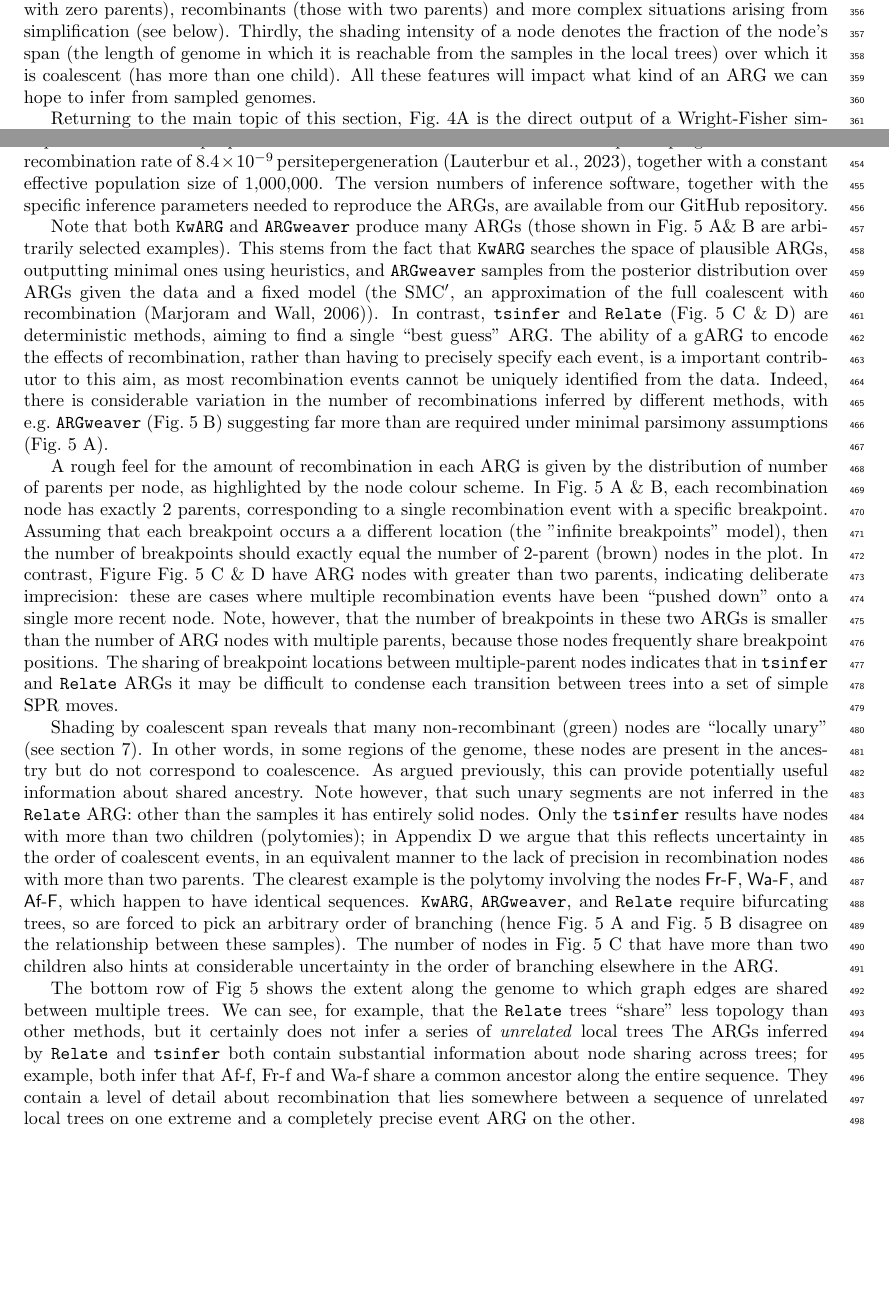
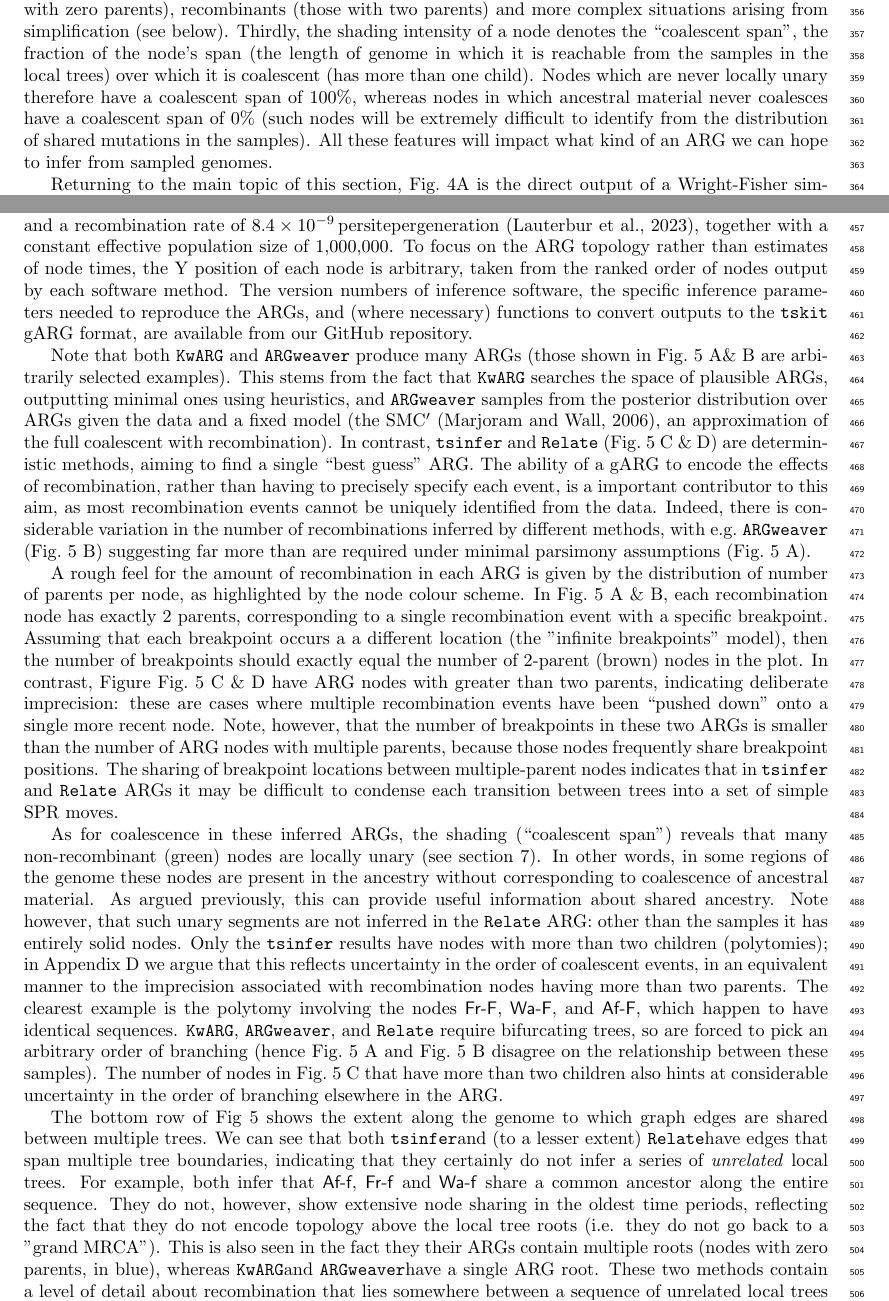
Before and after one commit to tskit-dev/what-is-an-arg-paper, a LaTeX paper (paper.tex): two parts of pages 9 and 13 of 32, joined at a grey line, cut so that both start at the same text, the shorter picture padded with empty space. Compiled offline with pdfLaTeX.

Commit message:
Yans updates

```diff
--- a/paper.tex
+++ b/paper.tex
@@ -1121,10 +1121,14 @@ Secondly, node colours denote the number of parents that they
 have in the graph, allowing us to easily see roots (those
 with zero parents), recombinants (those with two parents)
 and more complex situations arising from simplification (see below).
-Thirdly, the shading intensity of a node denotes the
+Thirdly, the shading intensity of a node denotes the ``coalescent span'', the
 fraction of the node's span (the length of genome in which it
 is reachable from the samples in the local trees)
-over which it is coalescent (has more than one child).
+over which it is coalescent (has more than one child). Nodes which
+are never locally unary therefore have a coalescent span of 100\%,
+whereas nodes in which ancestral material never coalesces have a
+coalescent span of 0\% (such nodes will be extremely difficult to
+identify from the distribution of shared mutations in the samples).
 % This is useful why? I can't come up with a quick way of saying
 % this. In some senses it's a measure of identifiability?
 % JK: Hmm, not sure we want to jump into inferability here?
@@ -1446,16 +1450,19 @@ assume a mutation rate of
 \SI{5.49e-9}{per site per generation} and a recombination rate of
 \SI{8.4e-9}{per site per generation} \citep{lauterbur2022expanding}, together with
 a constant effective population size of 1,000,000.
-The version numbers of inference software, together with the specific inference parameters
-needed to reproduce the ARGs, are available from our GitHub repository.
+To focus on the ARG topology rather than estimates of node times, the Y position of each node
+is arbitrary, taken from the ranked order of nodes output by each software method.
+The version numbers of inference software, the specific inference parameters
+needed to reproduce the ARGs, and (where necessary) functions to convert outputs to the
+\texttt{tskit} gARG format, are available from our GitHub repository.
 
 Note that both \kwarg\ and \argweaver\ produce many ARGs
 (those shown in Fig.~\ref{fig-inferred-args} A\& B are arbitrarily selected examples).
 This stems from the fact that \kwarg\ searches the space of plausible ARGs,
 outputting minimal ones using heuristics, and \argweaver\ samples
 from the posterior distribution over
-ARGs given the data and a fixed model (the SMC$^\prime$, an approximation of the full coalescent
-with recombination \citep{marjoram2006fast}).
+ARGs given the data and a fixed model (the SMC$^\prime$ \citep{marjoram2006fast},
+an approximation of the full coalescent with recombination).
 In contrast, \tsinfer\ and \relate\ (Fig.~\ref{fig-inferred-args} C \& D) are
 deterministic methods, aiming to find a single ``best guess'' ARG.
 The ability of a gARG to encode the effects of recombination, rather
@@ -1473,22 +1481,25 @@ breakpoint occurs a a different location (the "infinite breakpoints" model), the
 number of breakpoints should exactly equal the number of 2-parent (brown) nodes in the plot.
 In contrast, Figure Fig.~\ref{fig-inferred-args} C \& D have ARG nodes with greater
 than two parents, indicating deliberate imprecision: these are cases where multiple recombination events
-have been ``pushed down'' onto a single more recent node. Note, however, that the number
+have been ``pushed down'' onto a single more recent node.
+Note, however, that the number
 of breakpoints in these two ARGs is smaller than the number of ARG nodes with multiple parents,
 because those nodes frequently share breakpoint positions. The sharing of breakpoint locations
 between multiple-parent nodes indicates that in \tsinfer\ and \relate\ ARGs it may be
 difficult to condense each transition between trees into a set of simple SPR moves.
 
-Shading by coalescent span reveals that many non-recombinant (green) nodes are
-``locally unary'' (see section \ref{sec-locally-unary-edges}). In other words,
-in some regions of the genome, these nodes are present in the ancestry but do
-not correspond to coalescence. As argued previously, this can provide potentially useful
+% Here we move on to coalescence
+As for coalescence in these inferred ARGs, the shading (``coalescent span'')
+reveals that many non-recombinant (green) nodes are
+locally unary (see section \ref{sec-locally-unary-edges}). In other words,
+in some regions of the genome these nodes are present in the ancestry without
+corresponding to coalescence of ancestral material. As argued previously, this can provide useful
 information about shared ancestry. Note however, that such unary segments are not inferred
 in the \relate\ ARG: other than the samples it has entirely solid nodes.
 Only the \tsinfer\ results have nodes with more than two children (polytomies);
 in Appendix \ref{sec-cell-lineages-and-args} we argue that this reflects
 uncertainty in the order of coalescent events, in an equivalent
-manner to the lack of precision in recombination nodes with more
+manner to the imprecision associated with recombination nodes having more
 than two parents. The clearest example is the polytomy involving the nodes
 \noderef{Fr-F}, \noderef{Wa-F}, and \noderef{Af-F}, which happen to
 have identical sequences. \kwarg, \argweaver, and \relate\ require
@@ -1538,18 +1551,24 @@ the order of branching elsewhere in the ARG.
 %\relate\ do not infer events but rather
 %infer gARGs with by differing levels of precision about recombination.
 
+% TODO add additional explanation of the bottom row, if enough isn't written below
+% https://github.com/tskit-dev/what-is-an-arg-paper/issues/386
 The bottom row of Fig~\ref{fig-inferred-args} shows the extent along
 the genome to which graph edges are shared between multiple trees.
-We can see, for example, that the \relate\ trees ``share'' less topology
-than other methods, but it certainly does not infer a series of
-\emph{unrelated} local trees
+We can see that both \tsinfer and (to a lesser extent) \relate have edges
+that span multiple tree boundaries, indicating that they certainly
+do not infer a series of \emph{unrelated} local trees.
 %(i.e., with either unlabelled internal
 %nodes or differently labelled nodes in each tree).
-The ARGs inferred by \relate\ and \tsinfer\ both contain substantial
-information about node sharing across trees; for example,
-both infer that Af-f, Fr-f and Wa-f share a common ancestor along
-the entire sequence.
-They contain a level of detail about recombination
+For example, both infer that \noderef{Af-f}, \noderef{Fr-f} and \noderef{Wa-f}
+share a common ancestor along
+the entire sequence. They do not, however, show extensive node sharing in the
+oldest time periods, reflecting the fact that they do not encode topology
+above the local tree roots (i.e. they do not go back to a
+"grand MRCA"). This is also seen in the fact they their ARGs contain multiple roots
+(nodes with zero parents, in blue), whereas \kwarg and \argweaver have a
+single ARG root.
+These two methods contain a level of detail about recombination
 that lies somewhere between a sequence of unrelated local trees on one
 extreme and a completely precise event ARG on the other.
 
```
Also changed, not shown: paper.tex (13 more changed lines).
